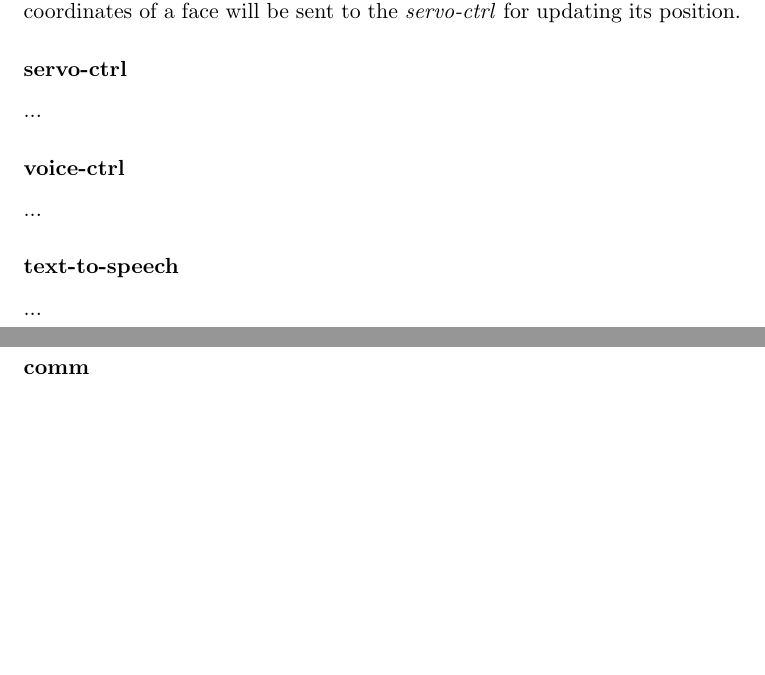
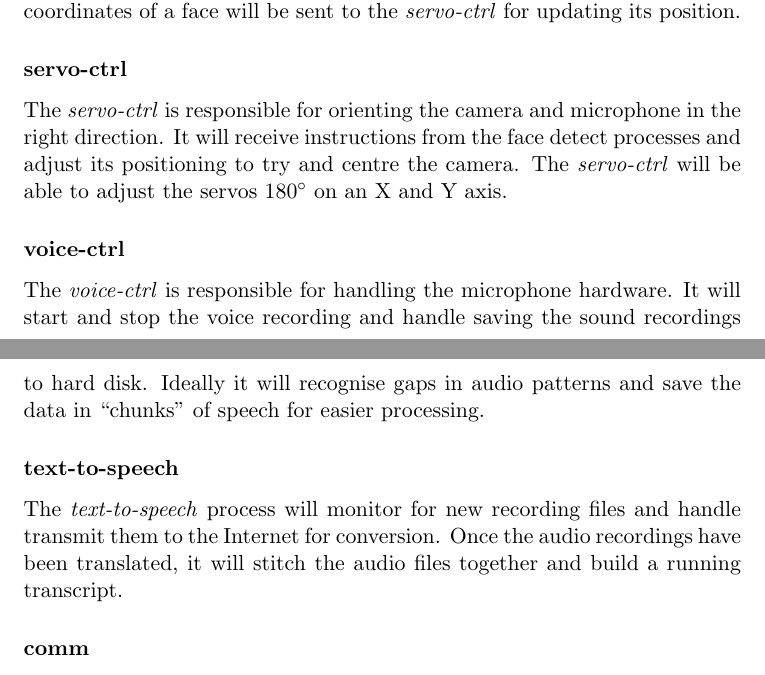
Before and after one commit to vly/rpy-dictaphone, a LaTeX document (docs/project-specification/Project Specification.tex): two parts of pages 7 and 8 of 11, joined at a grey line, cut so that both start at the same text, the shorter picture padded with empty space. Compiled offline with pdfLaTeX.

Commit message:
Added more processor info the the project spec

```diff
--- a/docs/project-specification/Project Specification.tex
+++ b/docs/project-specification/Project Specification.tex
@@ -247,26 +247,24 @@ The \textit{face-detect} is responsible for controlling the connected camera har
 
 \subsubsection{servo-ctrl}
 
+The \textit{servo-ctrl} is responsible for orienting the camera and microphone in the right direction. It will receive instructions from the face detect processes and adjust its positioning to try and centre the camera. The \textit{servo-ctrl} will be able to adjust the servos 180$^\circ$ on an X and Y axis.
 
-...
-
-
+% TODO To illustration of servo hardware here
 
 \subsubsection{voice-ctrl}
 
-...
+The \textit{voice-ctrl} is responsible for handling the microphone hardware. It will start and stop the voice recording and handle saving the sound recordings to hard disk. Ideally it will recognise gaps in audio patterns and save the data in "chunks" of speech for easier processing.
 
 
 
 \subsubsection{text-to-speech}
 
-...
+The \textit{text-to-speech} process will monitor for new recording files and handle transmit them to the Internet for conversion. Once the audio recordings have been translated, it will stitch the audio files together and build a running transcript.
 
 
 \subsubsection{comm}
 
 Both the \textit{client} and \textit{server} will communicate with each other via a message queue implemented over TCP or UDP. The communication will be managed by a \textit{comm} sub-process.
-
 
 
 
```
